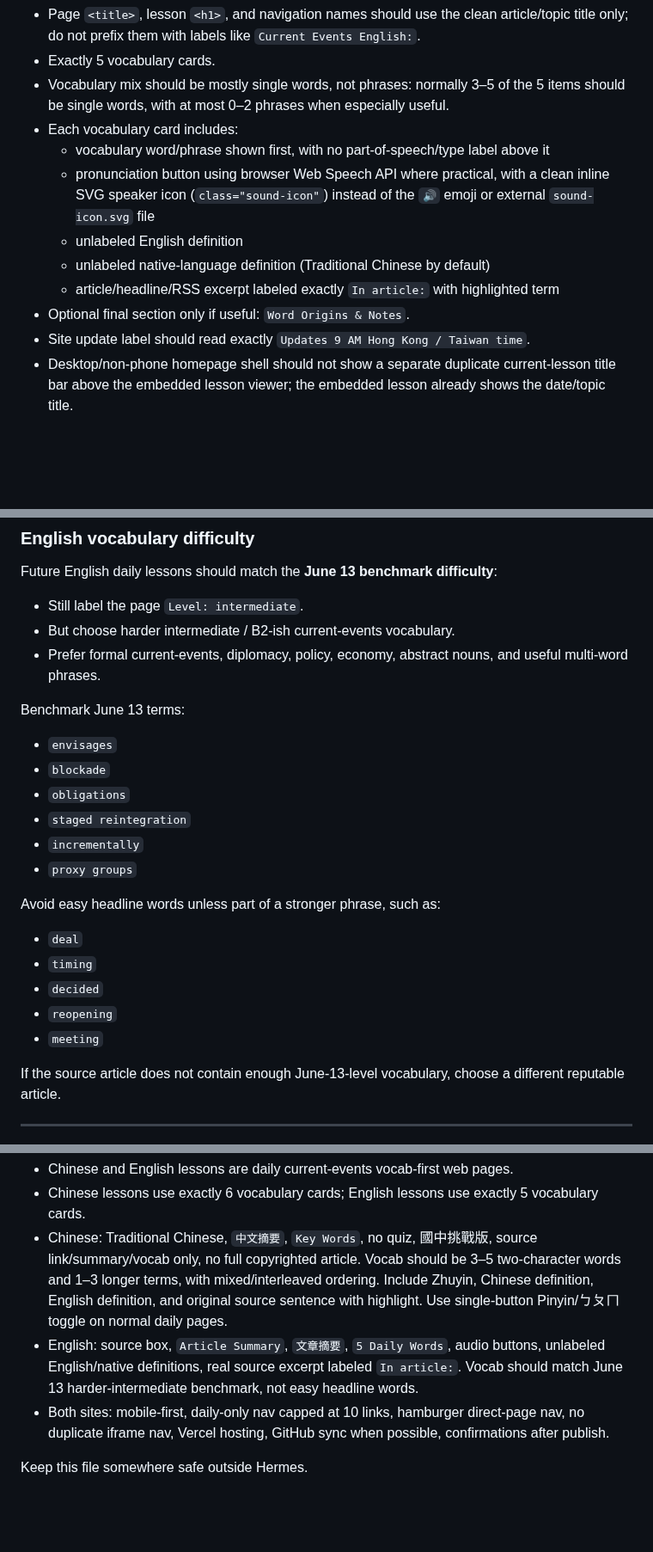
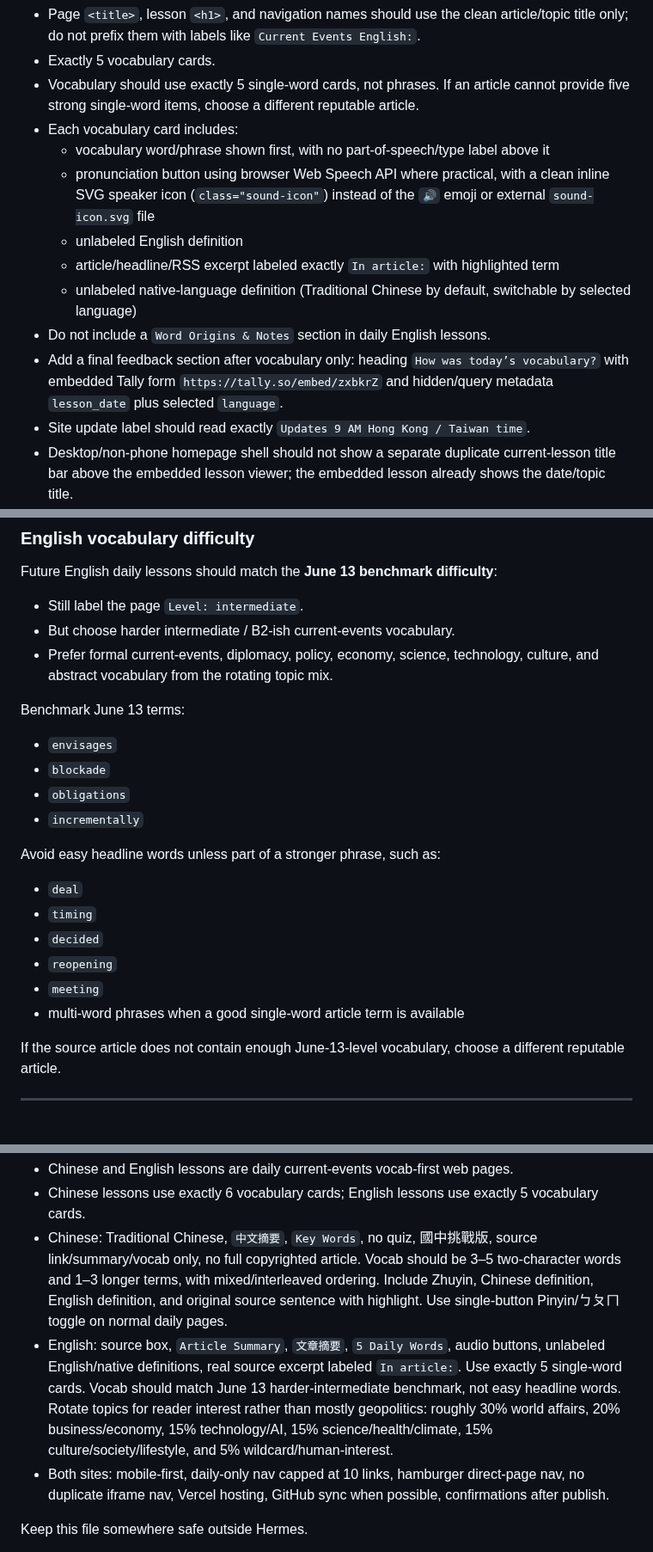
Before and after one commit to Windswell284/English-lessons-web, a Markdown page: docs/hermes-restore-backup.md, 3 parts joined by grey strips. Shown at 86% size. Drawn GitHub-style; blank space fills up the shorter version.

```diff
--- a/docs/hermes-restore-backup.md
+++ b/docs/hermes-restore-backup.md
@@ -231,14 +243,15 @@ Required format:
 - Vocabulary heading: `5 Daily Words`.
 - Page `<title>`, lesson `<h1>`, and navigation names should use the clean article/topic title only; do not prefix them with labels like `Current Events English:`.
 - Exactly 5 vocabulary cards.
-- Vocabulary mix should be mostly single words, not phrases: normally 3–5 of the 5 items should be single words, with at most 0–2 phrases when especially useful.
+- Vocabulary should use exactly 5 single-word cards, not phrases. If an article cannot provide five strong single-word items, choose a different reputable article.
 - Each vocabulary card includes:
   - vocabulary word/phrase shown first, with no part-of-speech/type label above it
   - pronunciation button using browser Web Speech API where practical, with a clean inline SVG speaker icon (`class="sound-icon"`) instead of the `🔊` emoji or external `sound-icon.svg` file
   - unlabeled English definition
-  - unlabeled native-language definition (Traditional Chinese by default)
   - article/headline/RSS excerpt labeled exactly `In article:` with highlighted term
-- Optional final section only if useful: `Word Origins & Notes`.
+  - unlabeled native-language definition (Traditional Chinese by default, switchable by selected language)
+- Do not include a `Word Origins & Notes` section in daily English lessons.
+- Add a final feedback section after vocabulary only: heading `How was today’s vocabulary?` with embedded Tally form `https://tally.so/embed/zxbkrZ` and hidden/query metadata `lesson_date` plus selected `language`.
 - Site update label should read exactly `Updates 9 AM Hong Kong / Taiwan time`.
 - Desktop/non-phone homepage shell should not show a separate duplicate current-lesson title bar above the embedded lesson viewer; the embedded lesson already shows the date/topic title.
 - Do not include quiz, mini practice, Language Focus, writing exercises, comprehension questions, Source context, Article Snippets, Behind the Headline, or Open full page link.
@@ -250,16 +263,14 @@ Future English daily lessons should match the **June 13 benchmark difficulty**:
 
 - Still label the page `Level: intermediate`.
 - But choose harder intermediate / B2-ish current-events vocabulary.
-- Prefer formal current-events, diplomacy, policy, economy, abstract nouns, and useful multi-word phrases.
+- Prefer formal current-events, diplomacy, policy, economy, science, technology, culture, and abstract vocabulary from the rotating topic mix.
 
 Benchmark June 13 terms:
 
 - `envisages`
 - `blockade`
 - `obligations`
-- `staged reintegration`
 - `incrementally`
-- `proxy groups`
 
 Avoid easy headline words unless part of a stronger phrase, such as:
 
@@ -268,6 +279,7 @@ Avoid easy headline words unless part of a stronger phrase, such as:
 - `decided`
 - `reopening`
 - `meeting`
+- multi-word phrases when a good single-word article term is available
 
 If the source article does not contain enough June-13-level vocabulary, choose a different reputable article.
 
@@ -409,7 +423,7 @@ Lesson preferences:
 - Chinese and English lessons are daily current-events vocab-first web pages.
 - Chinese lessons use exactly 6 vocabulary cards; English lessons use exactly 5 vocabulary cards.
 - Chinese: Traditional Chinese, `中文摘要`, `Key Words`, no quiz, 國中挑戰版, source link/summary/vocab only, no full copyrighted article. Vocab should be 3–5 two-character words and 1–3 longer terms, with mixed/interleaved ordering. Include Zhuyin, Chinese definition, English definition, and original source sentence with highlight. Use single-button Pinyin/ㄅㄆㄇ toggle on normal daily pages.
-- English: source box, `Article Summary`, `文章摘要`, `5 Daily Words`, audio buttons, unlabeled English/native definitions, real source excerpt labeled `In article:`. Vocab should match June 13 harder-intermediate benchmark, not easy headline words.
+- English: source box, `Article Summary`, `文章摘要`, `5 Daily Words`, audio buttons, unlabeled English/native definitions, real source excerpt labeled `In article:`. Use exactly 5 single-word cards. Vocab should match June 13 harder-intermediate benchmark, not easy headline words. Rotate topics for reader interest rather than mostly geopolitics: roughly 30% world affairs, 20% business/economy, 15% technology/AI, 15% science/health/climate, 15% culture/society/lifestyle, and 5% wildcard/human-interest.
 - Both sites: mobile-first, daily-only nav capped at 10 links, hamburger direct-page nav, no duplicate iframe nav, Vercel hosting, GitHub sync when possible, confirmations after publish.
 
 Keep this file somewhere safe outside Hermes.
```
Also changed, not shown: other parts of docs/hermes-restore-backup.md (+19 -5 lines).
